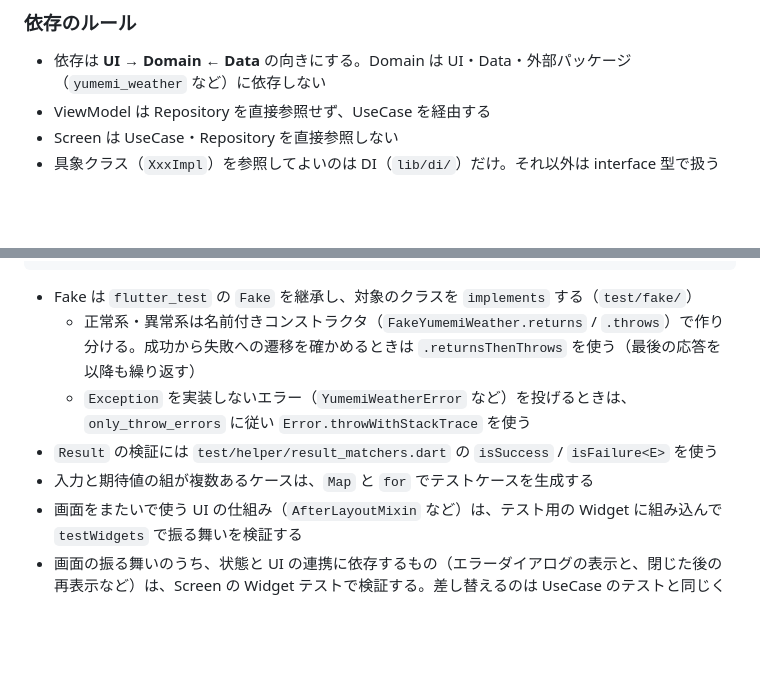
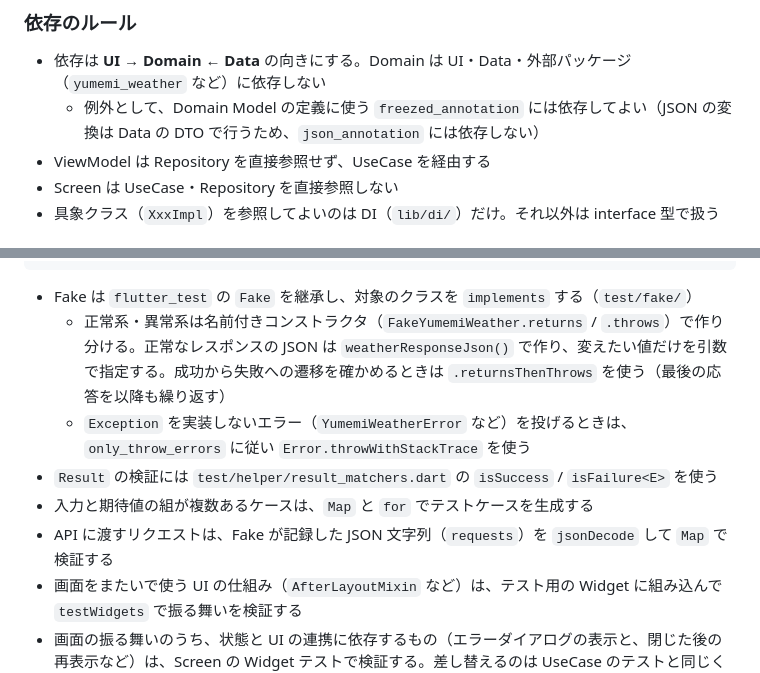
Before and after one commit to Ryosuke-Androiddev/flutter-training-rnikushi, a Markdown page: docs/ARCHITECTURE.md, 2 parts joined by grey strips. GitHub-like rendering; blank space fills up the shorter version.

````diff
--- a/docs/ARCHITECTURE.md
+++ b/docs/ARCHITECTURE.md
@@ -41,6 +41,7 @@ flowchart LR
 ### 依存のルール
 
 - 依存は **UI → Domain ← Data** の向きにする。Domain は UI・Data・外部パッケージ（`yumemi_weather` など）に依存しない
+  - 例外として、Domain Model の定義に使う `freezed_annotation` には依存してよい（JSON の変換は Data の DTO で行うため、`json_annotation` には依存しない）
 - ViewModel は Repository を直接参照せず、UseCase を経由する
 - Screen は UseCase・Repository を直接参照しない
 - 具象クラス（`XxxImpl`）を参照してよいのは DI（`lib/di/`）だけ。それ以外は interface 型で扱う
@@ -182,9 +200,10 @@ FetchWeatherUseCase createUseCase(YumemiWeather api) {
 ```
 
 - Fake は `flutter_test` の `Fake` を継承し、対象のクラスを `implements` する（`test/fake/`）
-  - 正常系・異常系は名前付きコンストラクタ（`FakeYumemiWeather.returns` / `.throws`）で作り分ける。成功から失敗への遷移を確かめるときは `.returnsThenThrows` を使う（最後の応答を以降も繰り返す）
+  - 正常系・異常系は名前付きコンストラクタ（`FakeYumemiWeather.returns` / `.throws`）で作り分ける。正常なレスポンスの JSON は `weatherResponseJson()` で作り、変えたい値だけを引数で指定する。成功から失敗への遷移を確かめるときは `.returnsThenThrows` を使う（最後の応答を以降も繰り返す）
   - `Exception` を実装しないエラー（`YumemiWeatherError` など）を投げるときは、`only_throw_errors` に従い `Error.throwWithStackTrace` を使う
 - `Result` の検証には `test/helper/result_matchers.dart` の `isSuccess` / `isFailure<E>` を使う
 - 入力と期待値の組が複数あるケースは、`Map` と `for` でテストケースを生成する
+- API に渡すリクエストは、Fake が記録した JSON 文字列（`requests`）を `jsonDecode` して `Map` で検証する
 - 画面をまたいで使う UI の仕組み（`AfterLayoutMixin` など）は、テスト用の Widget に組み込んで `testWidgets` で振る舞いを検証する
 - 画面の振る舞いのうち、状態と UI の連携に依存するもの（エラーダイアログの表示と、閉じた後の再表示など）は、Screen の Widget テストで検証する。差し替えるのは UseCase のテストと同じく外部 API の Fake だけにする（`ProviderScope(overrides: [...])`）
````
Also changed, not shown: other parts of docs/ARCHITECTURE.md (+29 -12 lines).
